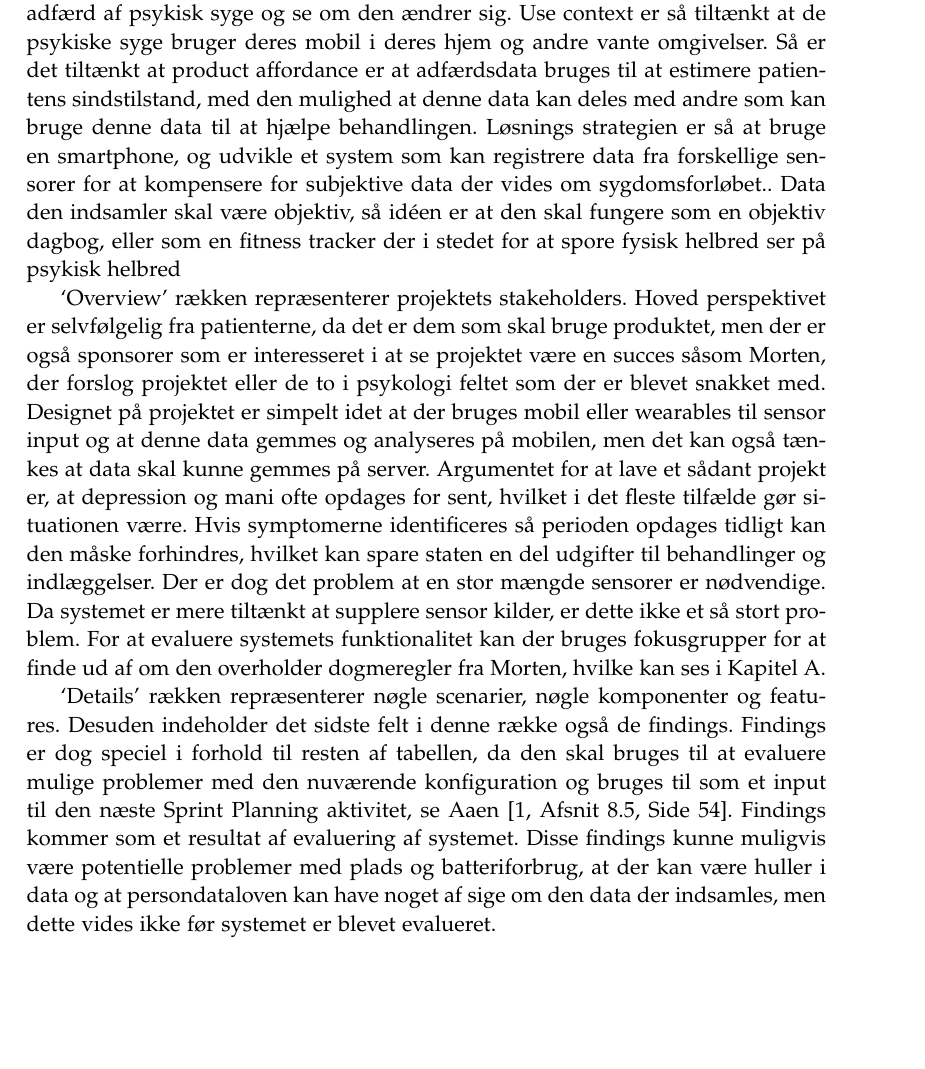
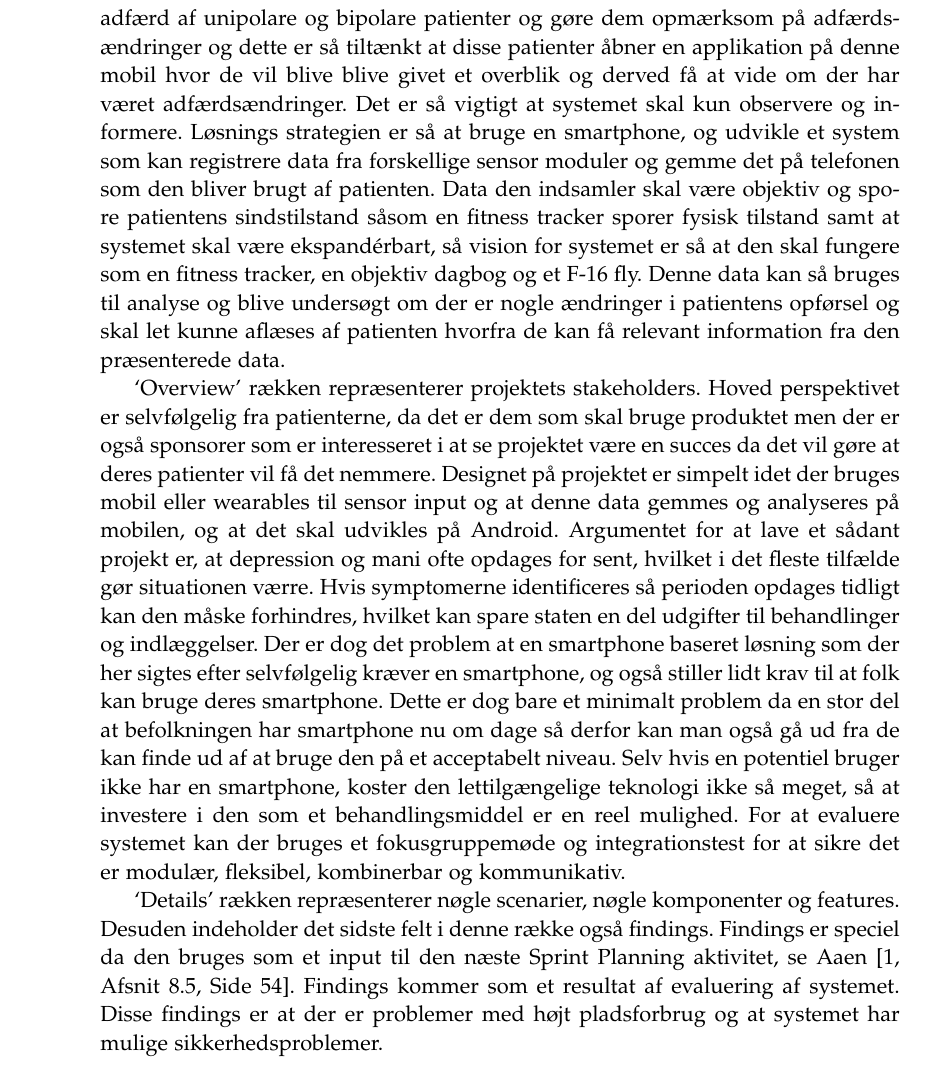
Before and after one commit to SW807/Software-Innovation, a LaTeX thesis (master.tex, which reads indhold/konfigurationstabel.tex): part of page 5 of 19 before the commit and part of page 4 of 17 after it, cut at the place of the change, the shorter picture padded with empty space. Compiled offline with pdfLaTeX.

Commit message:
Brug konfigurationstabel fra rapport istedet for tidlig en. Så laver vi en ny en til idea maturation.

```diff
--- a/indhold/konfigurationstabel.tex
+++ b/indhold/konfigurationstabel.tex
@@ -10,3 +8,4 @@ Den øverste række i \cref{tab:konfigurationsTabel} navngiver de fire Views i E
 
 `Focus' rækken repræsenterer de største problemer og løsninger i projektet.
 Udfordringen er tiltænkt til at være om man kan bruge en mobil til at overvåge adfærd af unipolare og bipolare patienter og gøre dem opmærksom på adfærdsændringer og dette er så tiltænkt at disse patienter åbner en applikation på denne mobil hvor de vil blive blive givet et overblik og derved få at vide om der har været adfærdsændringer.
+Det er så vigtigt at systemet skal kun observere og informere.
@@ -14,15 +12,18 @@ Det er så vigtigt at systemet skal kun observere og informere og derved bruge k
 Løsnings strategien er så at bruge en smartphone, og udvikle et system som kan registrere data fra forskellige sensor moduler og gemme det på telefonen som den bliver brugt af patienten.
-Data den indsamler skal være objektiv, så idéen er at den skal fungere som en objektiv dagbog.
+Data den indsamler skal være objektiv og spore patientens sindstilstand såsom en fitness tracker sporer fysisk tilstand samt at systemet skal være ekspandérbart, så vision for systemet er så at den skal fungere som en fitness tracker, en objektiv dagbog og et F-16 fly.
 Denne data kan så bruges til analyse og blive undersøgt om der er nogle ændringer i patientens opførsel og skal let kunne aflæses af patienten hvorfra de kan få relevant information fra den præsenterede data.
 
 `Overview' rækken repræsenterer projektets stakeholders. Hoved perspektivet er selvfølgelig fra patienterne, da det er dem som skal bruge produktet men der er også sponsorer som er interesseret i at se projektet være en succes da det vil gøre at deres patienter vil få det nemmere.
-Designet på projektet er simpelt idet at der bruges mobil eller wearables til sensor input og at denne data gemmes og analyseres på mobilen.
-For at evaluere denne funktionalitet kan der bruges fokusgrupper og usability tests til at finde ud af om den er akkurat, let-tilgængelig og forståelig.
+Designet på projektet er simpelt idet der bruges mobil eller wearables til sensor input og at denne data gemmes og analyseres på mobilen, og at det skal udvikles på Android.
 Argumentet for at lave et sådant projekt er, at depression og mani ofte opdages for sent, hvilket i det fleste tilfælde gør situationen værre.
 Hvis symptomerne identificeres så perioden opdages tidligt kan den måske forhindres, hvilket kan spare staten en del udgifter til behandlinger og indlæggelser.
 Der er dog det problem at en smartphone baseret løsning som der her sigtes efter selvfølgelig kræver en smartphone, og også stiller lidt krav til at folk kan bruge deres smartphone.
 Dette er dog bare et minimalt problem da en stor del at befolkningen har smartphone nu om dage så derfor kan man også gå ud fra de kan finde ud af at bruge den på et acceptabelt niveau.
 Selv hvis en potentiel bruger ikke har en smartphone, koster den lettilgængelige teknologi ikke så meget, så at investere i den som et behandlingsmiddel er en reel mulighed.
+For at evaluere systemet kan der bruges et fokusgruppemøde og integrationstest for at sikre det er modulær, fleksibel, kombinerbar og kommunikativ.
 
-`Details' rækken repræsenterer nøgle scenarier, nøgle componenter og features.
-Desuden indeholder det sidste felt i denne række også de findings.
+`Details' rækken repræsenterer nøgle scenarier, nøgle komponenter og features.
+Desuden indeholder det sidste felt i denne række også findings.
+Findings er speciel da den bruges som et input til den næste Sprint Planning aktivitet, se \citet[Afsnit 8.5, Side 54]{art:essence}.
+Findings kommer som et resultat af evaluering af systemet.
+Disse findings er at der er problemer med højt pladsforbrug og at systemet har mulige sikkerhedsproblemer.
@@ -32,3 +30,2 @@ De vi har fundet ud af er at der kunne være potentielle problemer med pladsforb
 
 \begin{figure}
-\includegraphics[scale = 0.65,trim = 1cm 3cm 6cm 2cm, angle = 90, clip]{KonfigurationTabel}
```
Also changed, not shown: master.tex (+4 -3 lines), indhold/konfigurationstabel.tex (11 more changed lines).
